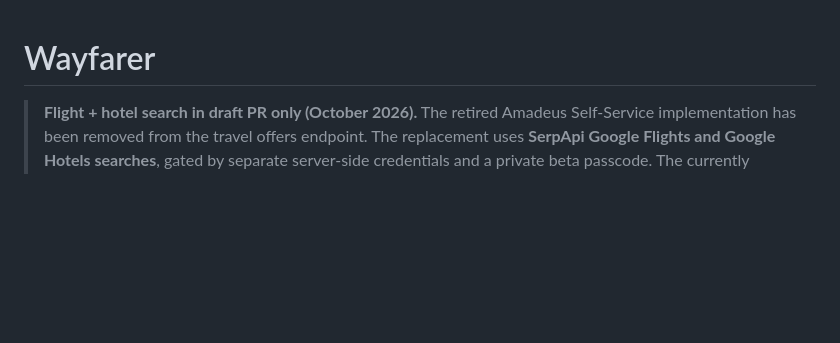
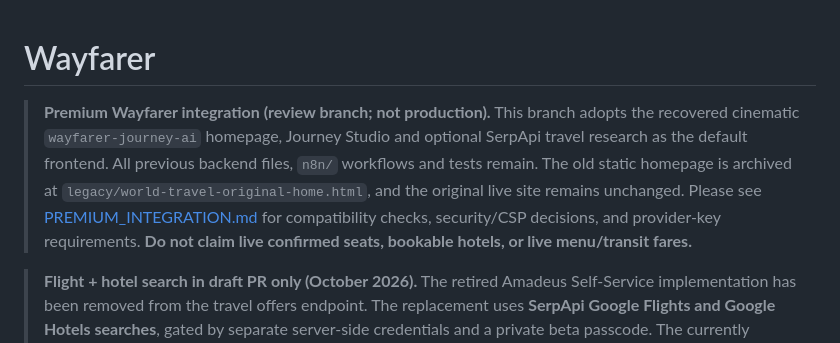
Before and after one commit to teldigi5-wq/wayfarer-world-travel, a Markdown page: README.md, the part around the change. Rendered like a GitHub page; blank space fills up the shorter version.

Commit message:
docs: document premium homepage adoption, preserved legacy APIs, and review gates

```diff
--- a/README.md
+++ b/README.md
@@ -1,4 +1,7 @@
 # Wayfarer
+
+> **Premium Wayfarer integration (review branch; not production).** This branch adopts the recovered cinematic `wayfarer-journey-ai` homepage, Journey Studio and optional SerpApi travel research as the default frontend. All previous backend files, `n8n/` workflows and tests remain. The old static homepage is archived at `legacy/world-travel-original-home.html`, and the original live site remains unchanged. Please see [PREMIUM_INTEGRATION.md](PREMIUM_INTEGRATION.md) for compatibility checks, security/CSP decisions, and provider-key requirements. **Do not claim live confirmed seats, bookable hotels, or live menu/transit fares.**
+
 
 > **Flight + hotel search in draft PR only (October 2026).** The retired Amadeus Self-Service implementation has been removed from the travel offers endpoint. The replacement uses **SerpApi Google Flights and Google Hotels searches**, gated by separate server-side credentials and a private beta passcode. The currently published site has **no live pricing service**; this PR must pass credentialed preview tests before deployment. Search prices are indicative, may be cached and **do not verify seats, room availability, bookings or final checkout prices**. Food and transport pricing are not connected.
 
```
